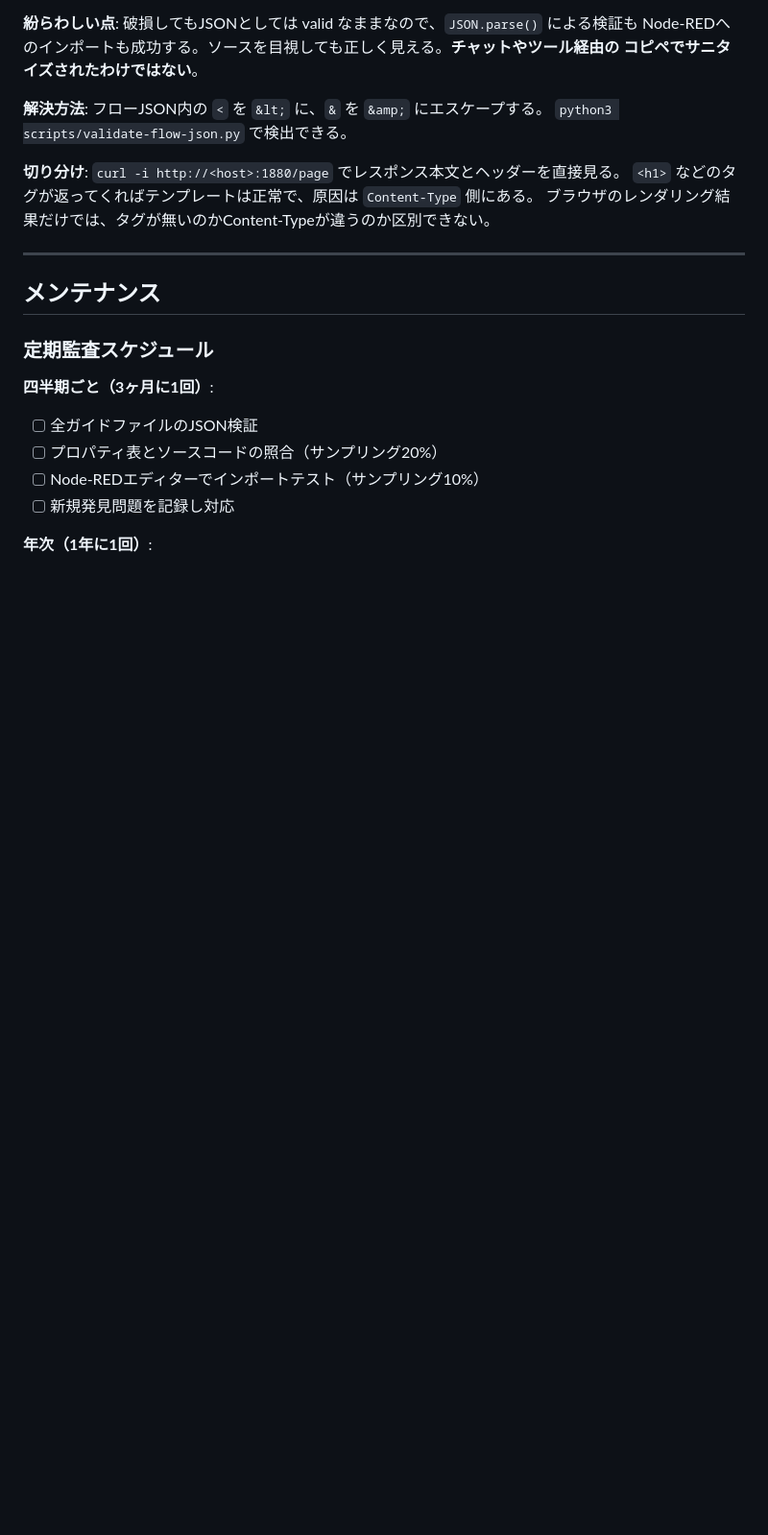
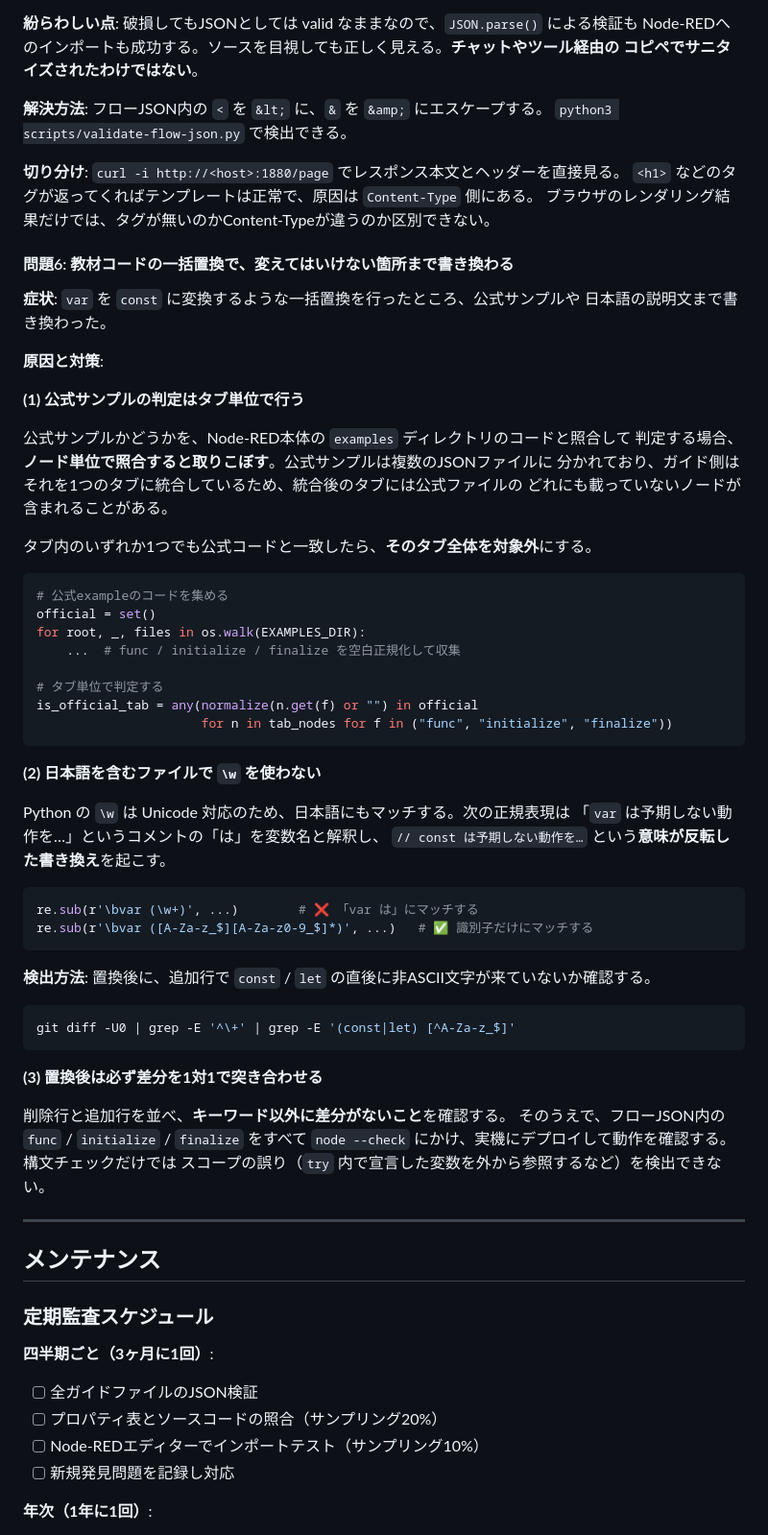
Before and after one commit to GMSTechJP/gmstechjp.github.io, a Markdown page: CLAUDE.md, the part around one of its changes. Shown at 96% size. GitHub-like rendering; blank space fills up the shorter version.

Commit message:
docs: 教材コードのJavaScript規約と一括置換時の注意をCLAUDE.mdに追記
var から const/let への統一作業で得た知見を記録する。

- コードスタイルに「JavaScript（教材コード）」の項を追加した。const を
  第一候補とすること、push や setDate のような参照先の変更を再代入と
  誤認しないこと、var を残す3つの例外（公式サンプル・悪い例の教材・
  開発者ツールのConsole用コード）を明文化している
- トラブルシューティングに「問題6: 教材コードの一括置換で、変えては
  いけない箇所まで書き換わる」を追加した。今回実際に起こした2件の誤りを
  もとに、公式サンプルはタブ単位で判定すること、日本語を含むファイルで
  正規表現の \w を使わないこと、置換後の差分を1対1で突き合わせることを
  具体的なコード例つきで書いている

Co-Authored-By: Claude Opus 5 <noreply@anthropic.com>

````diff
--- a/CLAUDE.md
+++ b/CLAUDE.md
@@ -600,6 +620,57 @@ Node-REDへのインポートも成功する。ソースを目視しても正し
 **切り分け**: `curl -i http://<host>:1880/page` でレスポンス本文とヘッダーを直接見る。
 `<h1>` などのタグが返ってくればテンプレートは正常で、原因は `Content-Type` 側にある。
 ブラウザのレンダリング結果だけでは、タグが無いのかContent-Typeが違うのか区別できない。
+
+#### 問題6: 教材コードの一括置換で、変えてはいけない箇所まで書き換わる
+
+**症状**: `var` を `const` に変換するような一括置換を行ったところ、公式サンプルや
+日本語の説明文まで書き換わった。
+
+**原因と対策**:
+
+**(1) 公式サンプルの判定はタブ単位で行う**
+
+公式サンプルかどうかを、Node-RED本体の `examples` ディレクトリのコードと照合して
+判定する場合、**ノード単位で照合すると取りこぼす**。公式サンプルは複数のJSONファイルに
+分かれており、ガイド側はそれを1つのタブに統合しているため、統合後のタブには公式ファイルの
+どれにも載っていないノードが含まれることがある。
+
+タブ内のいずれか1つでも公式コードと一致したら、**そのタブ全体を対象外**にする。
+
+```python
+# 公式exampleのコードを集める
+official = set()
+for root, _, files in os.walk(EXAMPLES_DIR):
+    ...  # func / initialize / finalize を空白正規化して収集
+
+# タブ単位で判定する
+is_official_tab = any(normalize(n.get(f) or "") in official
+                      for n in tab_nodes for f in ("func", "initialize", "finalize"))
+```
+
+**(2) 日本語を含むファイルで `\w` を使わない**
+
+Python の `\w` は Unicode 対応のため、日本語にもマッチする。次の正規表現は
+「`var` は予期しない動作を…」というコメントの「は」を変数名と解釈し、
+`// const は予期しない動作を…` という**意味が反転した書き換え**を起こす。
+
+```python
+re.sub(r'\bvar (\w+)', ...)        # ❌ 「var は」にマッチする
+re.sub(r'\bvar ([A-Za-z_$][A-Za-z0-9_$]*)', ...)   # ✅ 識別子だけにマッチする
+```
+
+**検出方法**: 置換後に、追加行で `const` / `let` の直後に非ASCII文字が来ていないか確認する。
+
+```bash
+git diff -U0 | grep -E '^\+' | grep -E '(const|let) [^A-Za-z_$]'
+```
+
+**(3) 置換後は必ず差分を1対1で突き合わせる**
+
+削除行と追加行を並べ、**キーワード以外に差分がないこと**を確認する。
+そのうえで、フローJSON内の `func` / `initialize` / `finalize` をすべて
+`node --check` にかけ、実機にデプロイして動作を確認する。構文チェックだけでは
+スコープの誤り（`try` 内で宣言した変数を外から参照するなど）を検出できない。
 
 ---
 
````
Also changed, not shown: other parts of CLAUDE.md (+20 -0 lines).
